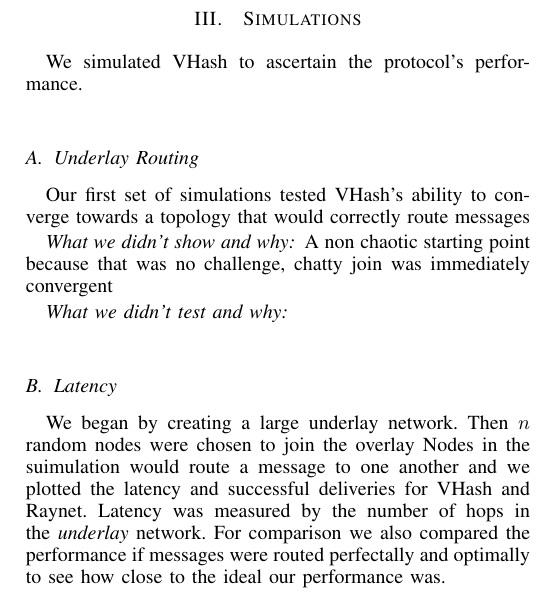
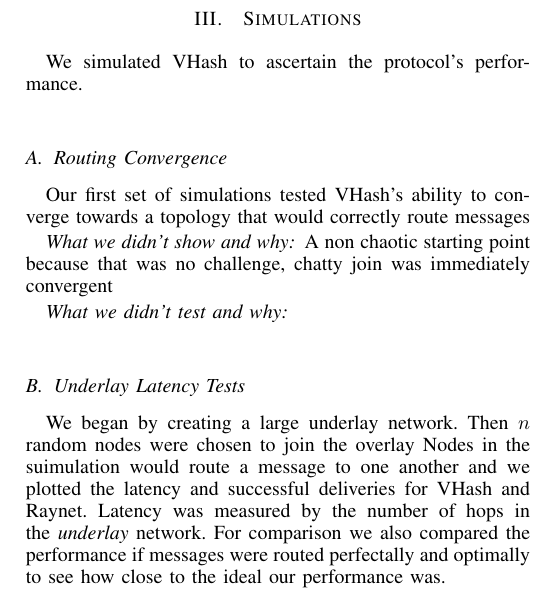
Before and after one commit to BrendanBenshoof/Vhash-experimental, a LaTeX paper (fullpaper.tex): part of one column of page 6 of 6, cut so that both start at the same text. Compiled offline with pdfLaTeX.

Commit message:
Ready to write

```diff
--- a/fullpaper.tex
+++ b/fullpaper.tex
@@ -428,7 +428,7 @@ We simulated VHash to ascertain the protocol's performance.
 
 
 
-\subsection{Underlay Routing}
+\subsection{Routing Convergence}
 Our first set of simulations tested VHash's ability to converge towards a topology that would correctly route messages
 
 
@@ -437,7 +437,7 @@ A non chaotic starting point because that was no challenge, chatty join was imme
 
 \subsubsection*{What we didn't test and why}
 
-\subsection{Latency}
+\subsection{Underlay Latency Tests}
 We began by creating a large underlay network.  Then $n$ random nodes were chosen to join the overlay  Nodes in the suimulation would route a message to one another and we plotted the latency and successful deliveries for VHash and Raynet.  Latency was measured by the number of hops in the \textit{underlay} network.  For comparison we also compared the performance if messages were routed perfectally and optimally to see how close to the ideal our performance was.
 
 %Comparison with chord, hop lengths were logarithmic
```
Also changed, not shown: fullpaper.tex (2 more changed lines).
